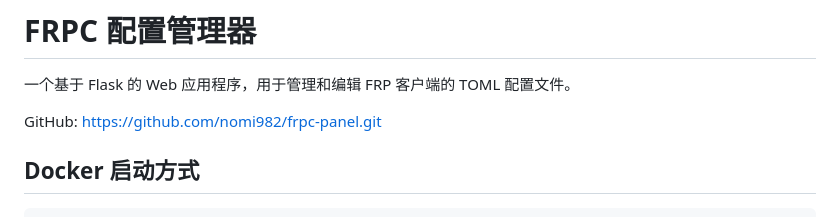
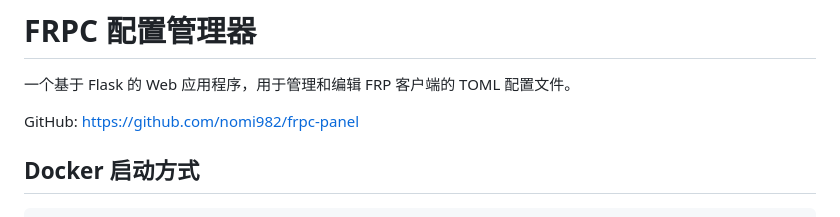
Before and after one commit to nomi982/frpc-panel, a Markdown page: README.md, the part around the change. GitHub-like rendering.

```diff
--- a/README.md
+++ b/README.md
@@ -2,7 +2,7 @@
 
 一个基于 Flask 的 Web 应用程序，用于管理和编辑 FRP 客户端的 TOML 配置文件。
 
-GitHub: https://github.com/nomi982/frpc-panel.git
+GitHub: https://github.com/nomi982/frpc-panel
 
 ## Docker 启动方式
 
```
